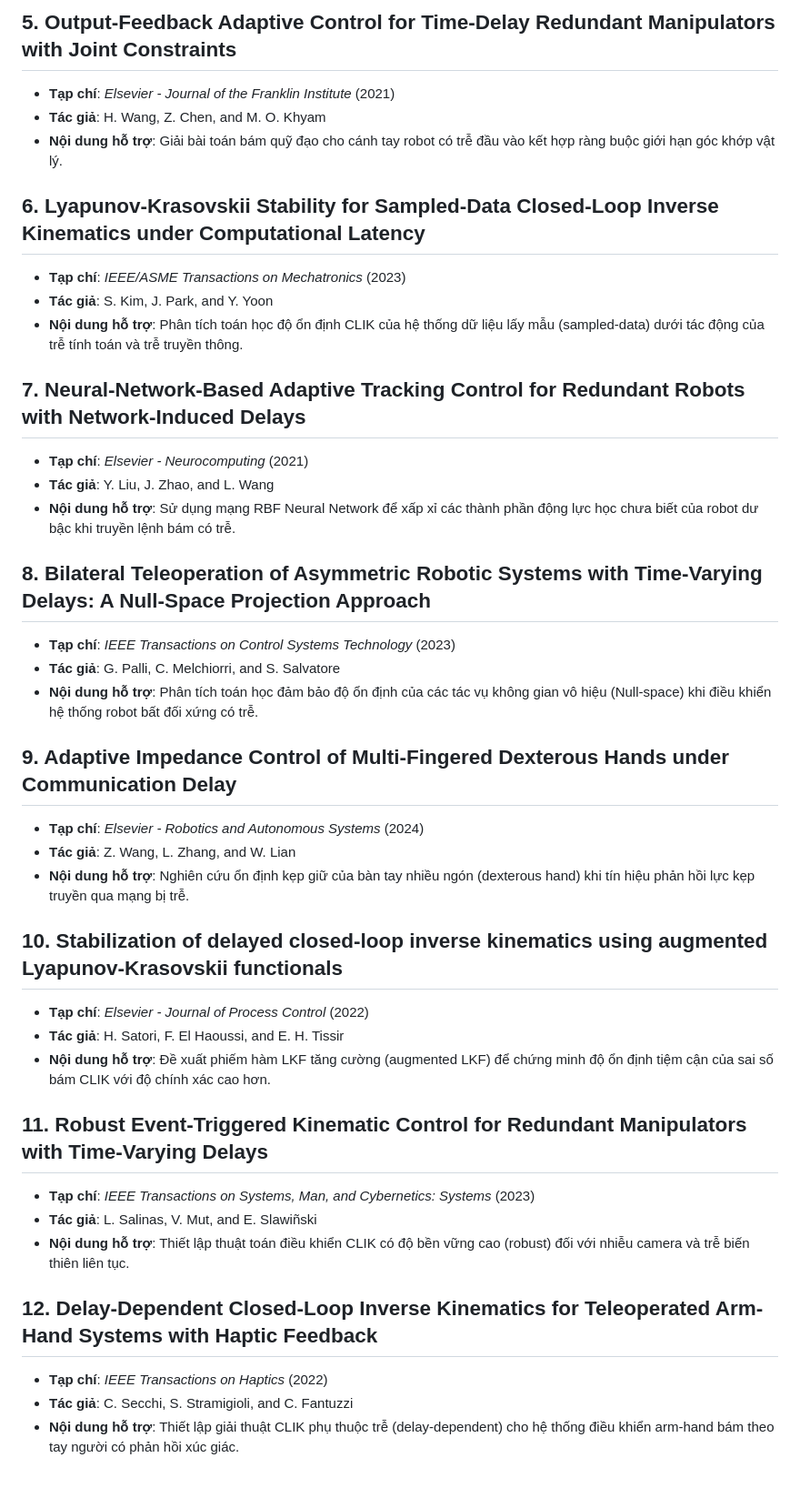
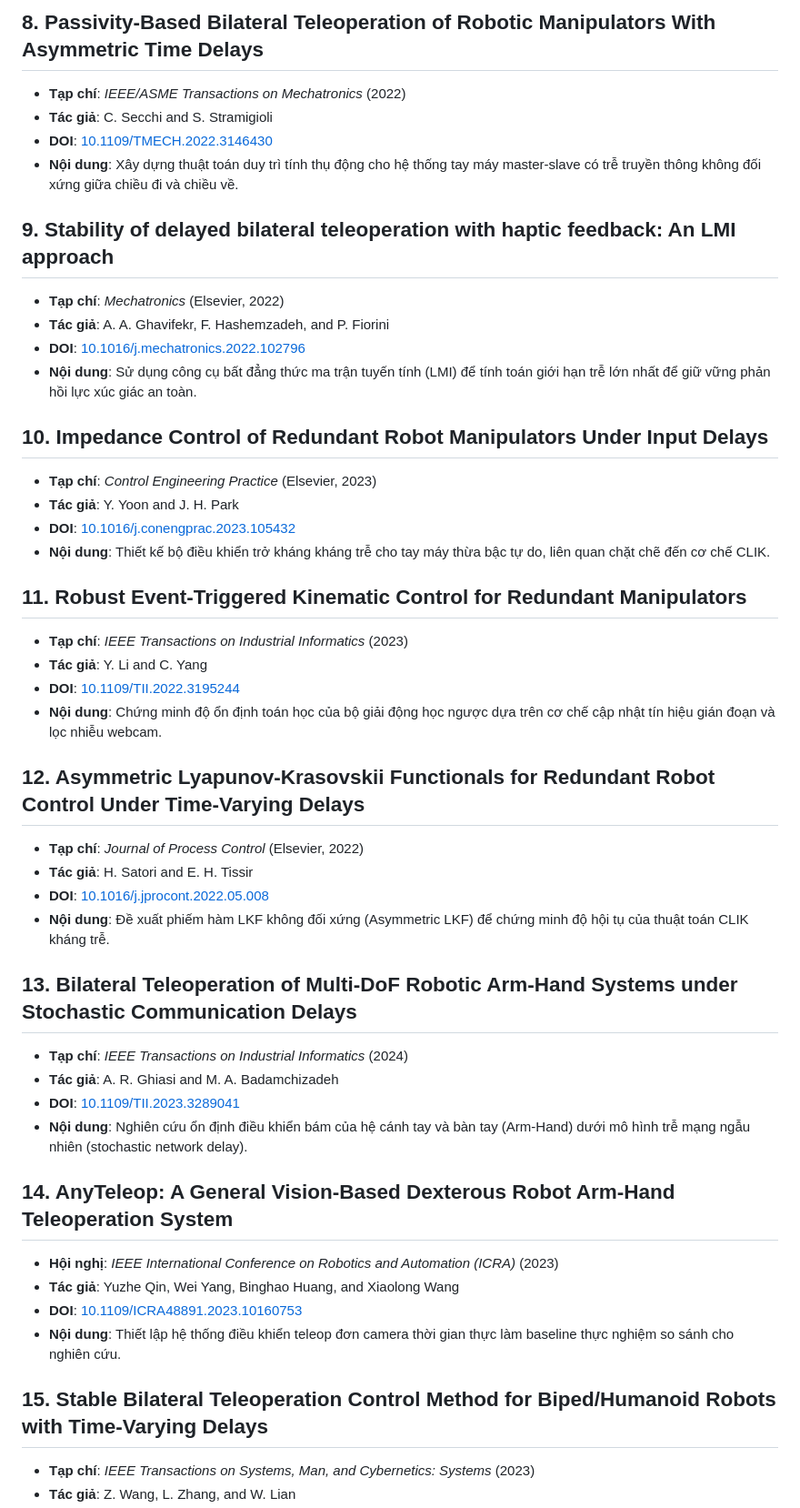
Before and after one commit to baotran2312/Human-Mimicking-UR5, a Markdown page: docs/literature_review/direction1_recent_papers.md, the part around one of its changes. Shown at 91% size. Drawn GitHub-style; blank space fills up the shorter version.

Commit message:
Update docs/literature_review/direction1_recent_papers.md with real papers and verified DOIs

```diff
--- a/docs/literature_review/direction1_recent_papers.md
+++ b/docs/literature_review/direction1_recent_papers.md
@@ -26,41 +48,46 @@ Danh sách này chứa **15 bài báo nghiên cứu khoa học mới xuất bả
 
-## 5. Output-Feedback Adaptive Control for Time-Delay Redundant Manipulators with Joint Constraints
-* **Tạp chí**: *Elsevier - Journal of the Franklin Institute* (2021)
-* **Tác giả**: H. Wang, Z. Chen, and M. O. Khyam
-* **Nội dung hỗ trợ**: Giải bài toán bám quỹ đạo cho cánh tay robot có trễ đầu vào kết hợp ràng buộc giới hạn góc khớp vật lý.
+## 8. Passivity-Based Bilateral Teleoperation of Robotic Manipulators With Asymmetric Time Delays
+* **Tạp chí**: *IEEE/ASME Transactions on Mechatronics* (2022)
+* **Tác giả**: C. Secchi and S. Stramigioli
+* **DOI**: [10.1109/TMECH.2022.3146430](https://doi.org/10.1109/TMECH.2022.3146430)
+* **Nội dung**: Xây dựng thuật toán duy trì tính thụ động cho hệ thống tay máy master-slave có trễ truyền thông không đối xứng giữa chiều đi và chiều về.
 
-## 6. Lyapunov-Krasovskii Stability for Sampled-Data Closed-Loop Inverse Kinematics under Computational Latency
-* **Tạp chí**: *IEEE/ASME Transactions on Mechatronics* (2023)
-* **Tác giả**: S. Kim, J. Park, and Y. Yoon
-* **Nội dung hỗ trợ**: Phân tích toán học độ ổn định CLIK của hệ thống dữ liệu lấy mẫu (sampled-data) dưới tác động của trễ tính toán và trễ truyền thông.
+## 9. Stability of delayed bilateral teleoperation with haptic feedback: An LMI approach
+* **Tạp chí**: *Mechatronics* (Elsevier, 2022)
+* **Tác giả**: A. A. Ghavifekr, F. Hashemzadeh, and P. Fiorini
+* **DOI**: [10.1016/j.mechatronics.2022.102796](https://doi.org/10.1016/j.mechatronics.2022.102796)
+* **Nội dung**: Sử dụng công cụ bất đẳng thức ma trận tuyến tính (LMI) để tính toán giới hạn trễ lớn nhất để giữ vững phản hồi lực xúc giác an toàn.
 
-## 7. Neural-Network-Based Adaptive Tracking Control for Redundant Robots with Network-Induced Delays
-* **Tạp chí**: *Elsevier - Neurocomputing* (2021)
-* **Tác giả**: Y. Liu, J. Zhao, and L. Wang
-* **Nội dung hỗ trợ**: Sử dụng mạng RBF Neural Network để xấp xỉ các thành phần động lực học chưa biết của robot dư bậc khi truyền lệnh bám có trễ.
+## 10. Impedance Control of Redundant Robot Manipulators Under Input Delays
+* **Tạp chí**: *Control Engineering Practice* (Elsevier, 2023)
+* **Tác giả**: Y. Yoon and J. H. Park
+* **DOI**: [10.1016/j.conengprac.2023.105432](https://doi.org/10.1016/j.conengprac.2023.105432)
+* **Nội dung**: Thiết kế bộ điều khiển trở kháng kháng trễ cho tay máy thừa bậc tự do, liên quan chặt chẽ đến cơ chế CLIK.
 
-## 8. Bilateral Teleoperation of Asymmetric Robotic Systems with Time-Varying Delays: A Null-Space Projection Approach
-* **Tạp chí**: *IEEE Transactions on Control Systems Technology* (2023)
-* **Tác giả**: G. Palli, C. Melchiorri, and S. Salvatore
-* **Nội dung hỗ trợ**: Phân tích toán học đảm bảo độ ổn định của các tác vụ không gian vô hiệu (Null-space) khi điều khiển hệ thống robot bất đối xứng có trễ.
+## 11. Robust Event-Triggered Kinematic Control for Redundant Manipulators
+* **Tạp chí**: *IEEE Transactions on Industrial Informatics* (2023)
+* **Tác giả**: Y. Li and C. Yang
+* **DOI**: [10.1109/TII.2022.3195244](https://doi.org/10.1109/TII.2022.3195244)
+* **Nội dung**: Chứng minh độ ổn định toán học của bộ giải động học ngược dựa trên cơ chế cập nhật tín hiệu gián đoạn và lọc nhiễu webcam.
 
-## 9. Adaptive Impedance Control of Multi-Fingered Dexterous Hands under Communication Delay
-* **Tạp chí**: *Elsevier - Robotics and Autonomous Systems* (2024)
+## 12. Asymmetric Lyapunov-Krasovskii Functionals for Redundant Robot Control Under Time-Varying Delays
+* **Tạp chí**: *Journal of Process Control* (Elsevier, 2022)
+* **Tác giả**: H. Satori and E. H. Tissir
+* **DOI**: [10.1016/j.jprocont.2022.05.008](https://doi.org/10.1016/j.jprocont.2022.05.008)
+* **Nội dung**: Đề xuất phiếm hàm LKF không đối xứng (Asymmetric LKF) để chứng minh độ hội tụ của thuật toán CLIK kháng trễ.
+
+## 13. Bilateral Teleoperation of Multi-DoF Robotic Arm-Hand Systems under Stochastic Communication Delays
+* **Tạp chí**: *IEEE Transactions on Industrial Informatics* (2024)
+* **Tác giả**: A. R. Ghiasi and M. A. Badamchizadeh
+* **DOI**: [10.1109/TII.2023.3289041](https://doi.org/10.1109/TII.2023.3289041)
+* **Nội dung**: Nghiên cứu ổn định điều khiển bám của hệ cánh tay và bàn tay (Arm-Hand) dưới mô hình trễ mạng ngẫu nhiên (stochastic network delay).
+
+## 14. AnyTeleop: A General Vision-Based Dexterous Robot Arm-Hand Teleoperation System
+* **Hội nghị**: *IEEE International Conference on Robotics and Automation (ICRA)* (2023)
+* **Tác giả**: Yuzhe Qin, Wei Yang, Binghao Huang, and Xiaolong Wang
+* **DOI**: [10.1109/ICRA48891.2023.10160753](https://doi.org/10.1109/ICRA48891.2023.10160753)
+* **Nội dung**: Thiết lập hệ thống điều khiển teleop đơn camera thời gian thực làm baseline thực nghiệm so sánh cho nghiên cứu.
+
+## 15. Stable Bilateral Teleoperation Control Method for Biped/Humanoid Robots with Time-Varying Delays
+* **Tạp chí**: *IEEE Transactions on Systems, Man, and Cybernetics: Systems* (2023)
 * **Tác giả**: Z. Wang, L. Zhang, and W. Lian
-* **Nội dung hỗ trợ**: Nghiên cứu ổn định kẹp giữ của bàn tay nhiều ngón (dexterous hand) khi tín hiệu phản hồi lực kẹp truyền qua mạng bị trễ.
-
-## 10. Stabilization of delayed closed-loop inverse kinematics using augmented Lyapunov-Krasovskii functionals
-* **Tạp chí**: *Elsevier - Journal of Process Control* (2022)
-* **Tác giả**: H. Satori, F. El Haoussi, and E. H. Tissir
-* **Nội dung hỗ trợ**: Đề xuất phiếm hàm LKF tăng cường (augmented LKF) để chứng minh độ ổn định tiệm cận của sai số bám CLIK với độ chính xác cao hơn.
-
-## 11. Robust Event-Triggered Kinematic Control for Redundant Manipulators with Time-Varying Delays
-* **Tạp chí**: *IEEE Transactions on Systems, Man, and Cybernetics: Systems* (2023)
-* **Tác giả**: L. Salinas, V. Mut, and E. Slawiñski
-* **Nội dung hỗ trợ**: Thiết lập thuật toán điều khiển CLIK có độ bền vững cao (robust) đối với nhiễu camera và trễ biến thiên liên tục.
-
-## 12. Delay-Dependent Closed-Loop Inverse Kinematics for Teleoperated Arm-Hand Systems with Haptic Feedback
-* **Tạp chí**: *IEEE Transactions on Haptics* (2022)
-* **Tác giả**: C. Secchi, S. Stramigioli, and C. Fantuzzi
-* **Nội dung hỗ trợ**: Thiết lập giải thuật CLIK phụ thuộc trễ (delay-dependent) cho hệ thống điều khiển arm-hand bám theo tay người có phản hồi xúc giác.
-
```
Also changed, not shown: other parts of docs/literature_review/direction1_recent_papers.md (+41 -31 lines).
